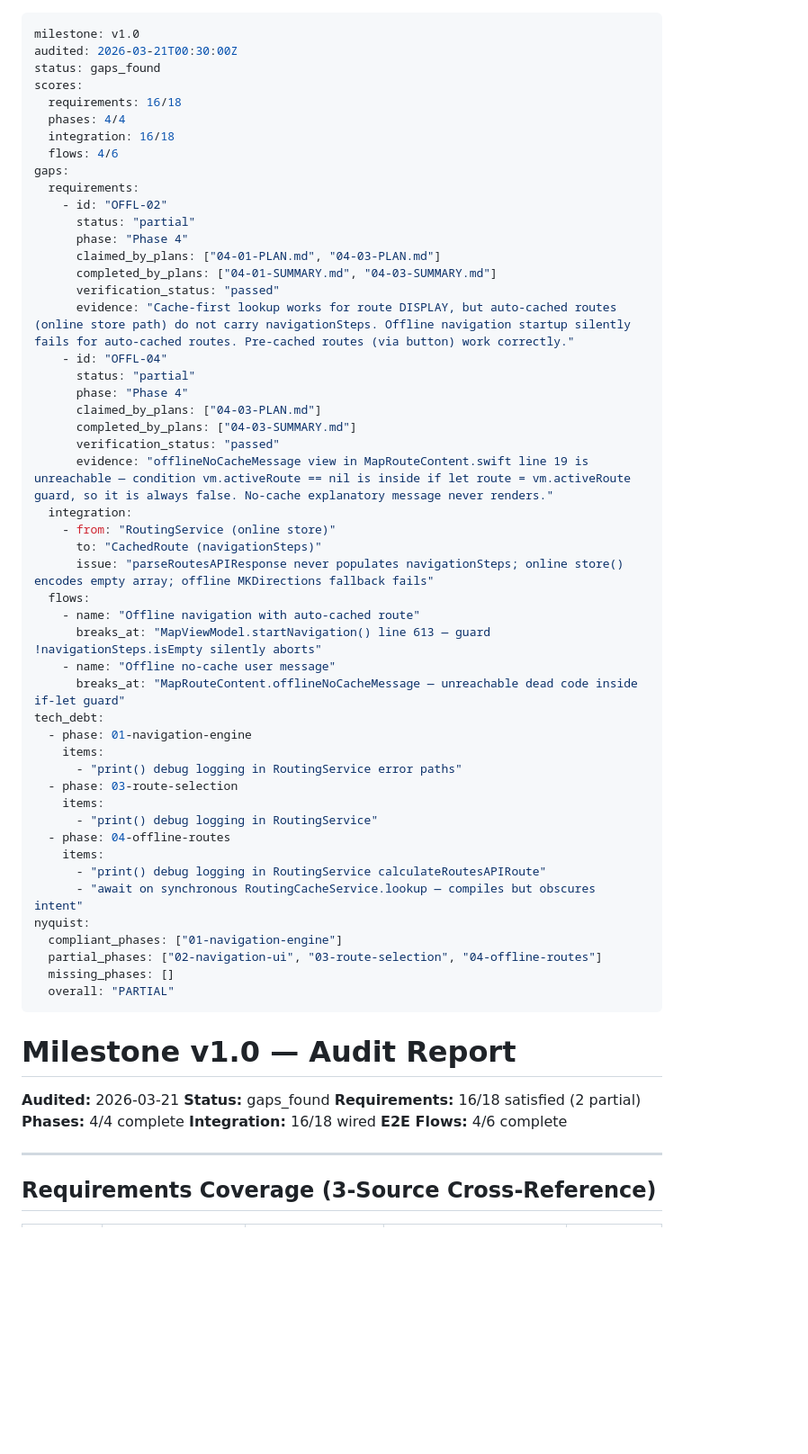
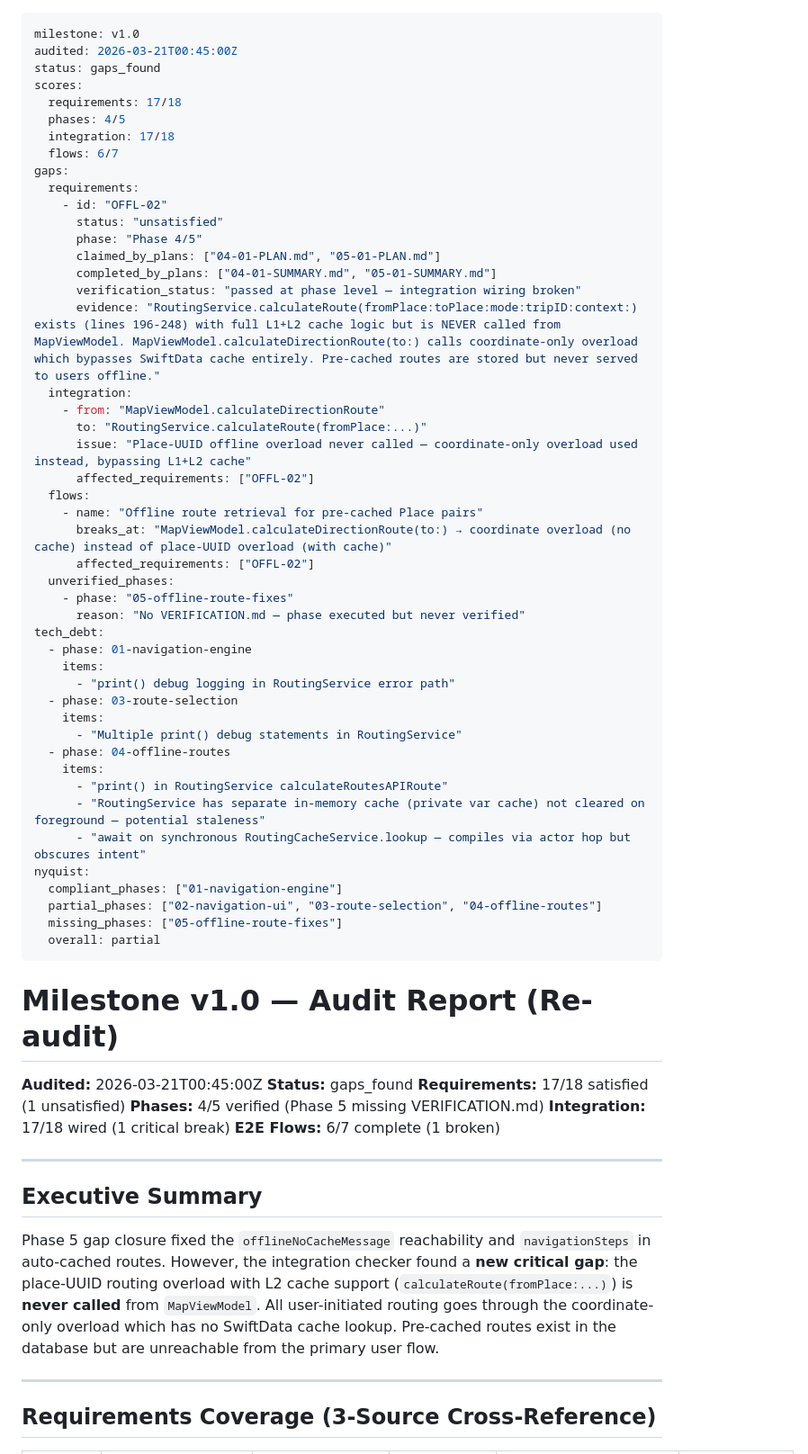
Before and after one commit to russiankendricklamar/Travel-app, a Markdown page: .planning/v1.0-MILESTONE-AUDIT.md, the part around one of its changes. Shown at 90% size. GitHub-like rendering; blank space fills up the shorter version.

```diff
--- a/.planning/v1.0-MILESTONE-AUDIT.md
+++ b/.planning/v1.0-MILESTONE-AUDIT.md
@@ -1,63 +1,66 @@
 ---
 milestone: v1.0
-audited: 2026-03-21T00:30:00Z
+audited: 2026-03-21T00:45:00Z
 status: gaps_found
 scores:
-  requirements: 16/18
-  phases: 4/4
-  integration: 16/18
-  flows: 4/6
+  requirements: 17/18
+  phases: 4/5
+  integration: 17/18
+  flows: 6/7
 gaps:
   requirements:
     - id: "OFFL-02"
-      status: "partial"
-      phase: "Phase 4"
-      claimed_by_plans: ["04-01-PLAN.md", "04-03-PLAN.md"]
-      completed_by_plans: ["04-01-SUMMARY.md", "04-03-SUMMARY.md"]
-      verification_status: "passed"
-      evidence: "Cache-first lookup works for route DISPLAY, but auto-cached routes (online store path) do not carry navigationSteps. Offline navigation startup silently fails for auto-cached routes. Pre-cached routes (via button) work correctly."
-    - id: "OFFL-04"
-      status: "partial"
-      phase: "Phase 4"
-      claimed_by_plans: ["04-03-PLAN.md"]
-      completed_by_plans: ["04-03-SUMMARY.md"]
-      verification_status: "passed"
-      evidence: "offlineNoCacheMessage view in MapRouteContent.swift line 19 is unreachable — condition vm.activeRoute == nil is inside if let route = vm.activeRoute guard, so it is always false. No-cache explanatory message never renders."
+      status: "unsatisfied"
+      phase: "Phase 4/5"
+      claimed_by_plans: ["04-01-PLAN.md", "05-01-PLAN.md"]
+      completed_by_plans: ["04-01-SUMMARY.md", "05-01-SUMMARY.md"]
+      verification_status: "passed at phase level — integration wiring broken"
+      evidence: "RoutingService.calculateRoute(fromPlace:toPlace:mode:tripID:context:) exists (lines 196-248) with full L1+L2 cache logic but is NEVER called from MapViewModel. MapViewModel.calculateDirectionRoute(to:) calls coordinate-only overload which bypasses SwiftData cache entirely. Pre-cached routes are stored but never served to users offline."
   integration:
-    - from: "RoutingService (online store)"
-      to: "CachedRoute (navigationSteps)"
-      issue: "parseRoutesAPIResponse never populates navigationSteps; online store() encodes empty array; offline MKDirections fallback fails"
+    - from: "MapViewModel.calculateDirectionRoute"
+      to: "RoutingService.calculateRoute(fromPlace:...)"
+      issue: "Place-UUID offline overload never called — coordinate-only overload used instead, bypassing L1+L2 cache"
+      affected_requirements: ["OFFL-02"]
   flows:
-    - name: "Offline navigation with auto-cached route"
-      breaks_at: "MapViewModel.startNavigation() line 613 — guard !navigationSteps.isEmpty silently aborts"
-    - name: "Offline no-cache user message"
-      breaks_at: "MapRouteContent.offlineNoCacheMessage — unreachable dead code inside if-let guard"
+    - name: "Offline route retrieval for pre-cached Place pairs"
+      breaks_at: "MapViewModel.calculateDirectionRoute(to:) → coordinate overload (no cache) instead of place-UUID overload (with cache)"
+      affected_requirements: ["OFFL-02"]
+  unverified_phases:
+    - phase: "05-offline-route-fixes"
+      reason: "No VERIFICATION.md — phase executed but never verified"
 tech_debt:
   - phase: 01-navigation-engine
     items:
-      - "print() debug logging in RoutingService error paths"
+      - "print() debug logging in RoutingService error path"
   - phase: 03-route-selection
     items:
-      - "print() debug logging in RoutingService"
+      - "Multiple print() debug statements in RoutingService"
   - phase: 04-offline-routes
     items:
-      - "print() debug logging in RoutingService calculateRoutesAPIRoute"
-      - "await on synchronous RoutingCacheService.lookup — compiles but obscures intent"
+      - "print() in RoutingService calculateRoutesAPIRoute"
+      - "RoutingService has separate in-memory cache (private var cache) not cleared on foreground — potential staleness"
+      - "await on synchronous RoutingCacheService.lookup — compiles via actor hop but obscures intent"
 nyquist:
   compliant_phases: ["01-navigation-engine"]
   partial_phases: ["02-navigation-ui", "03-route-selection", "04-offline-routes"]
-  missing_phases: []
-  overall: "PARTIAL"
+  missing_phases: ["05-offline-route-fixes"]
+  overall: partial
 ---
 
-# Milestone v1.0 — Audit Report
+# Milestone v1.0 — Audit Report (Re-audit)
 
-**Audited:** 2026-03-21
+**Audited:** 2026-03-21T00:45:00Z
 **Status:** gaps_found
-**Requirements:** 16/18 satisfied (2 partial)
-**Phases:** 4/4 complete
-**Integration:** 16/18 wired
-**E2E Flows:** 4/6 complete
+**Requirements:** 17/18 satisfied (1 unsatisfied)
+**Phases:** 4/5 verified (Phase 5 missing VERIFICATION.md)
+**Integration:** 17/18 wired (1 critical break)
+**E2E Flows:** 6/7 complete (1 broken)
+
+---
+
+## Executive Summary
+
+Phase 5 gap closure fixed the `offlineNoCacheMessage` reachability and `navigationSteps` in auto-cached routes. However, the integration checker found a **new critical gap**: the place-UUID routing overload with L2 cache support (`calculateRoute(fromPlace:...)`) is **never called** from `MapViewModel`. All user-initiated routing goes through the coordinate-only overload which has no SwiftData cache lookup. Pre-cached routes exist in the database but are unreachable from the primary user flow.
 
 ---
 
```
Also changed, not shown: other parts of .planning/v1.0-MILESTONE-AUDIT.md (+64 -57 lines), .planning/REQUIREMENTS.md (+5 -4 lines), .planning/ROADMAP.md (+14 -1 lines).
